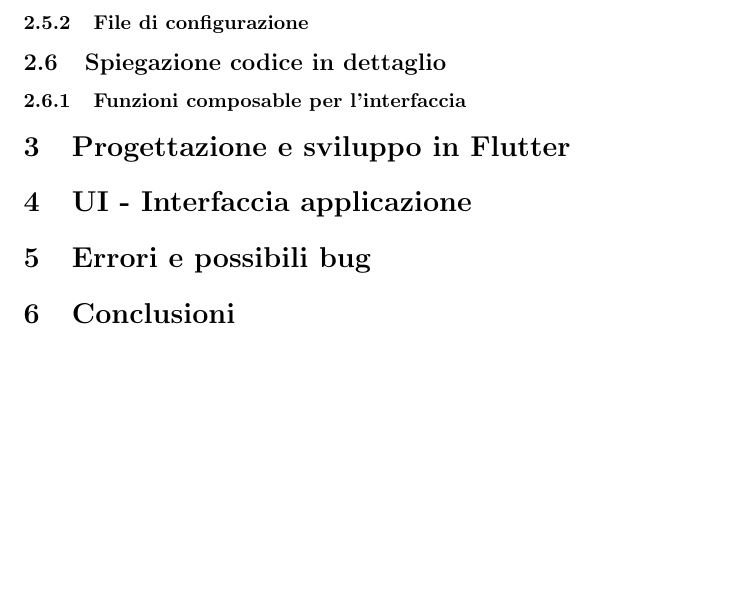
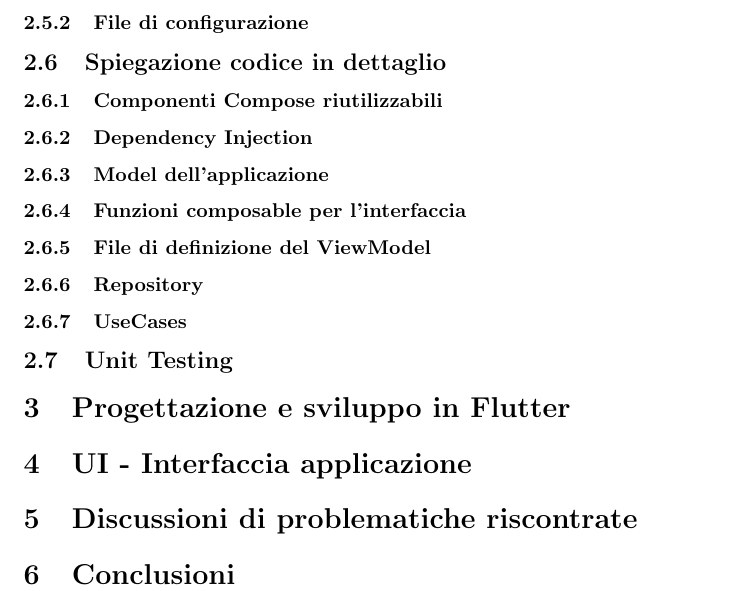
Before and after one commit to Chris0451/Relazione_progetto_PM, a LaTeX document (file.tex): part of page 13 of 13, cut so that both start at the same text, the shorter picture padded with empty space. Compiled offline with pdfLaTeX.

Commit message:
Small addings

```diff
--- a/file.tex
+++ b/file.tex
@@ -260,13 +260,27 @@ Tali funzioni possono essere richiamate da un Activity o Fragment, da altre funz
 
 \subsection{Spiegazione codice in dettaglio}
 
+\subsubsection{Componenti Compose riutilizzabili}
+
+\subsubsection{Dependency Injection}
+
+\subsubsection{Model dell'applicazione}
+
 \subsubsection{Funzioni composable per l'interfaccia}
+
+\subsubsection{File di definizione del ViewModel}
+
+\subsubsection{Repository}
+
+\subsubsection{UseCases}
+
+\subsection{Unit Testing}
 
 \section{Progettazione e sviluppo in Flutter}
 
 \section{UI - Interfaccia applicazione}
 
-\section{Errori e possibili bug}
+\section{Discussioni di problematiche riscontrate}
 
 \section{Conclusioni}
 
```
Also changed, not shown: file.pdf, 6 other files.
